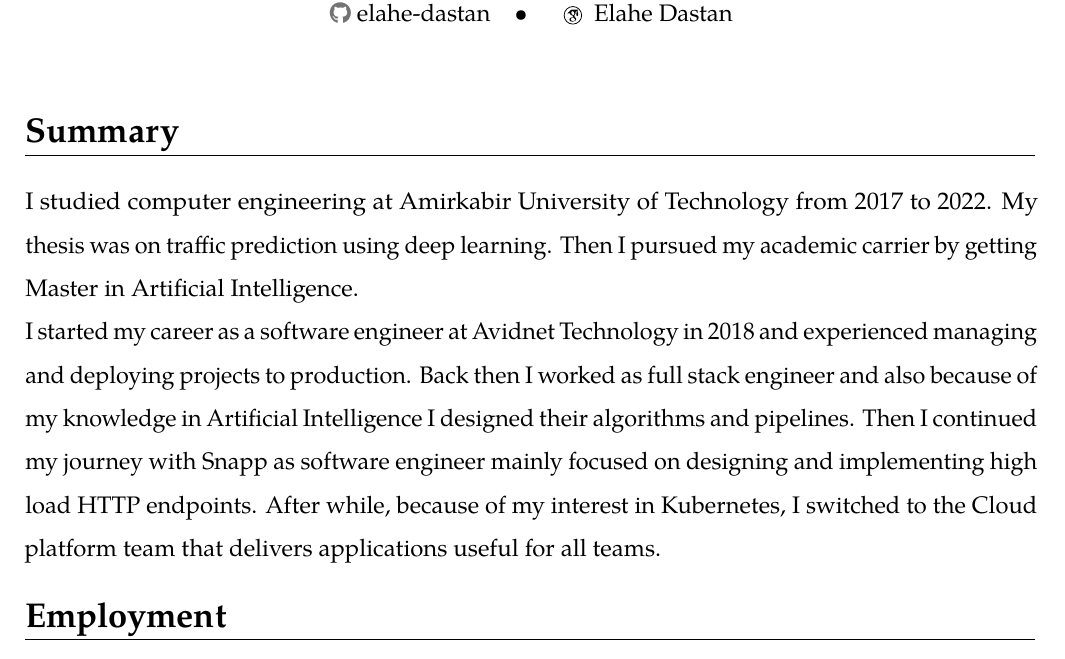
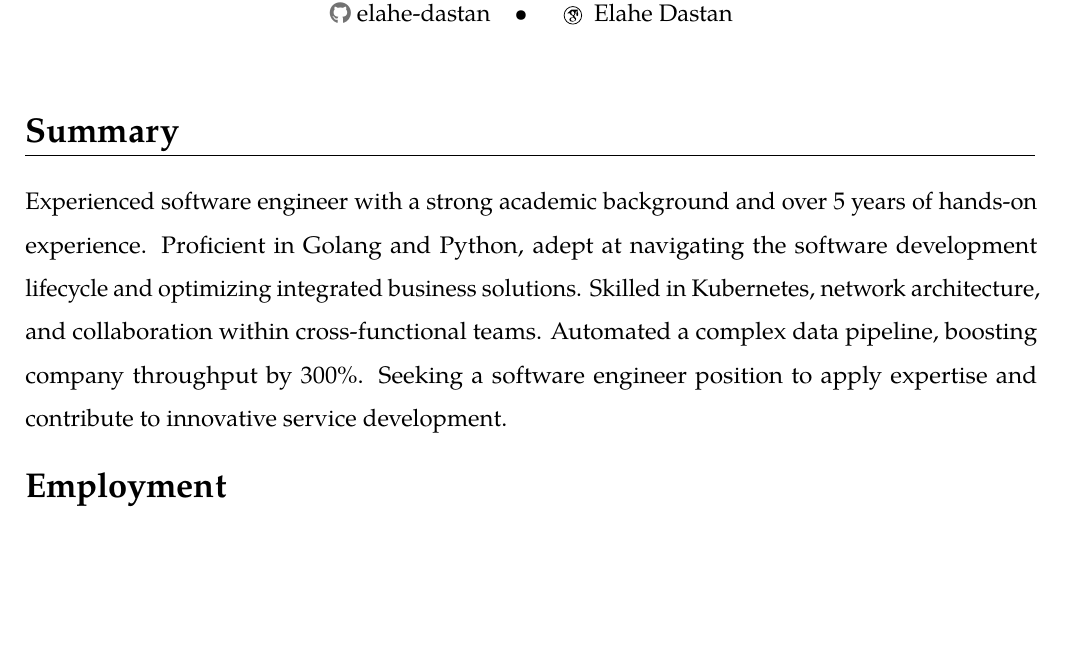
Before and after one commit to elaheh-dastan/elaheh-dastan.pdf, a LaTeX CV (src/software.tex, which reads src/resume-software/summary.tex): part of page 1 of 4, cut so that both start at the same text, the shorter picture padded with empty space. Compiled offline with pdfLaTeX.

Commit message:
feat: update summary

```diff
--- a/src/resume-software/summary.tex
+++ b/src/resume-software/summary.tex
@@ -1,12 +1,7 @@
 \section{Summary}\closesection{}
 
-I studied computer engineering at Amirkabir University of Technology from 2017 to 2022.
-My thesis was on traffic prediction using deep learning.
-Then I pursued my academic carrier by getting Master in Artificial Intelligence.
-
-I started my career as a software engineer at Avidnet Technology in 2018 and experienced managing
-and deploying projects to production. Back then I worked as full stack engineer and also because
-of my knowledge in Artificial Intelligence I designed their algorithms and pipelines.
-Then I continued my journey with Snapp as software engineer mainly focused on designing and implementing
-high load HTTP endpoints. After while, because of my interest in Kubernetes, I switched to the Cloud platform
-team that delivers applications useful for all teams.
+Experienced software engineer with a strong academic background and over 5 years of hands-on experience.
+Proficient in Golang and Python, adept at navigating the software development lifecycle and optimizing integrated business solutions.
+Skilled in Kubernetes, network architecture, and collaboration within cross-functional teams.
+Automated a complex data pipeline, boosting company throughput by 300\%.
+Seeking a software engineer position to apply expertise and contribute to innovative service development.
```
